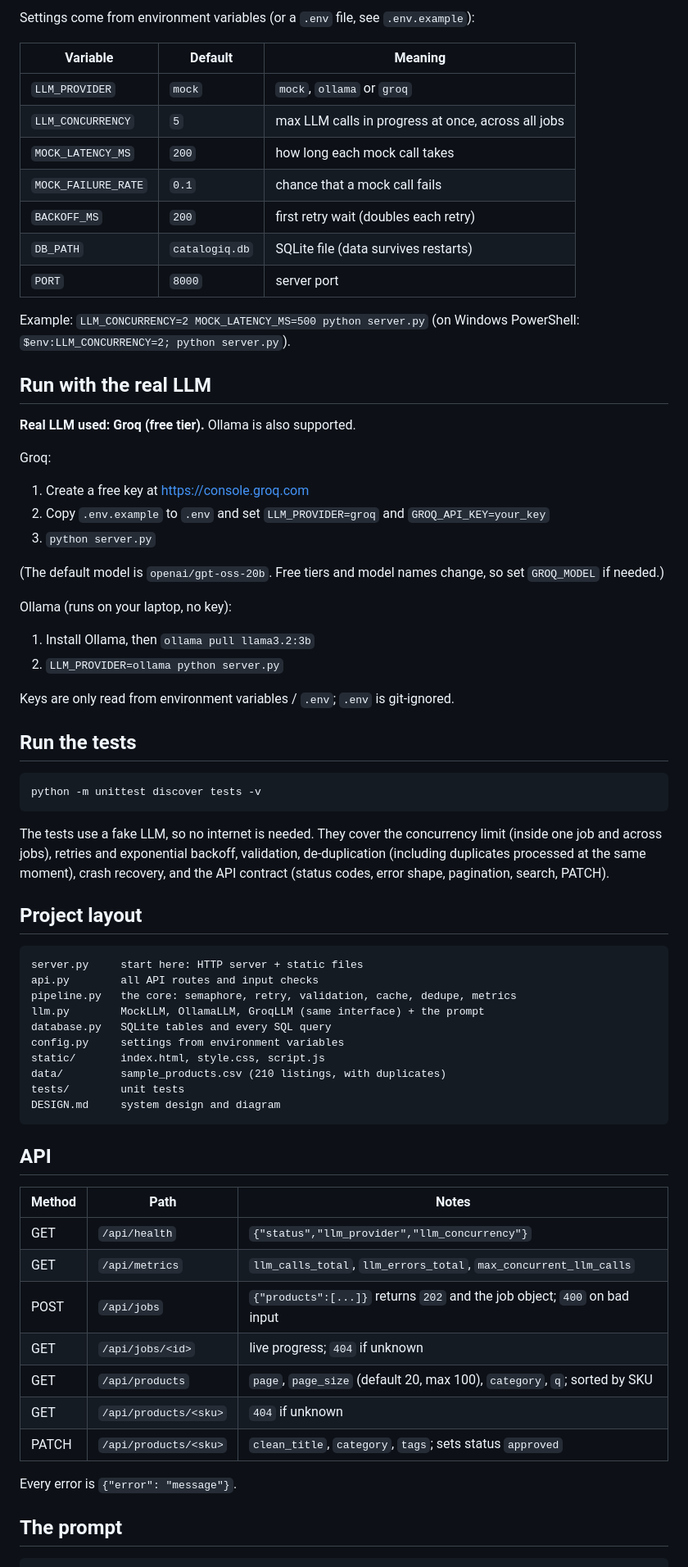
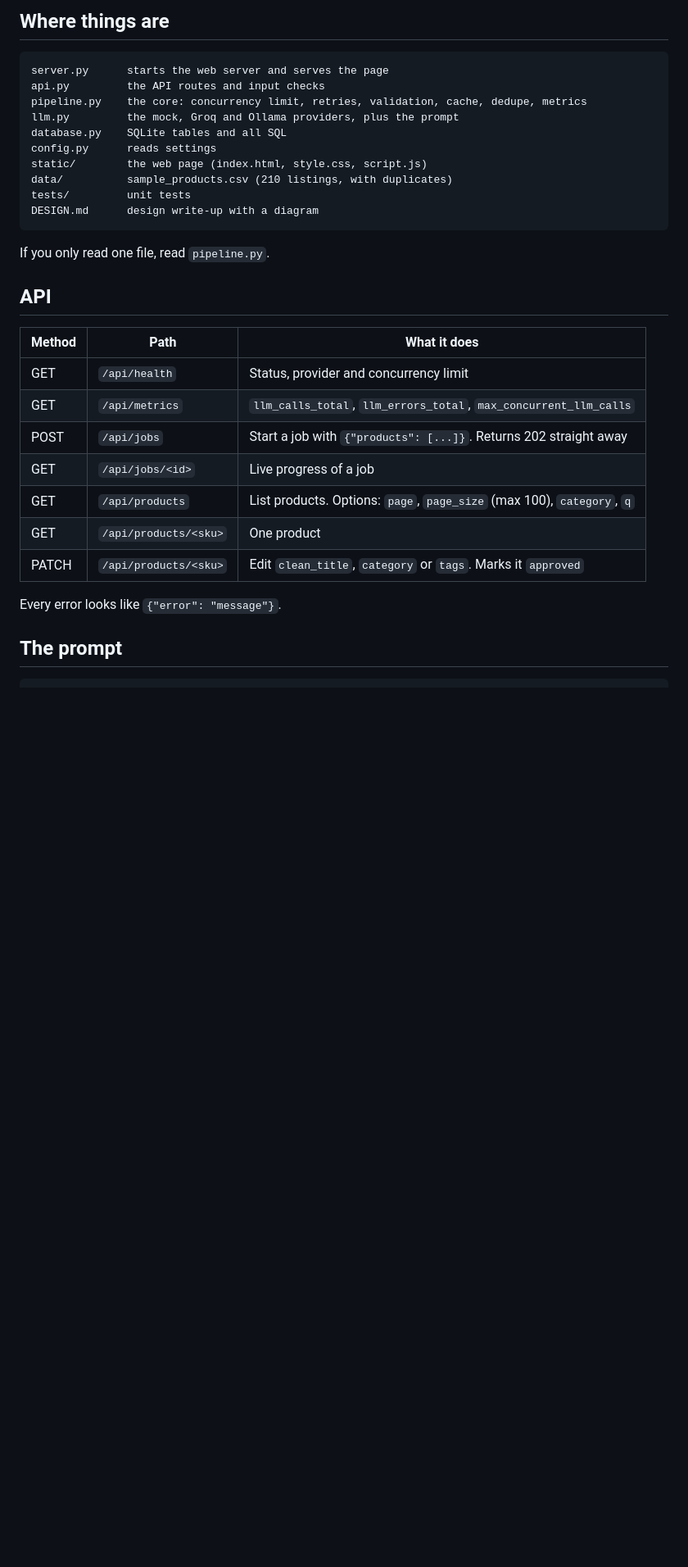
Before and after one commit to DuaAayush/CatalogIQ, a Markdown page: README.md, the part around one of its changes. Shown at 82% size. GitHub-like rendering; blank space fills up the shorter version.

Commit message:
Rewrite README and DESIGN in simpler language, simplify diagram

````diff
--- a/README.md
+++ b/README.md
@@ -28,71 +69,34 @@ Open http://localhost:8000, choose `data/sample_products.csv` and press **Upload
 
-Settings come from environment variables (or a `.env` file, see `.env.example`):
+## Where things are
 
-| Variable | Default | Meaning |
-|---|---|---|
-| `LLM_PROVIDER` | `mock` | `mock`, `ollama` or `groq` |
-| `LLM_CONCURRENCY` | `5` | max LLM calls in progress at once, across all jobs |
-| `MOCK_LATENCY_MS` | `200` | how long each mock call takes |
-| `MOCK_FAILURE_RATE` | `0.1` | chance that a mock call fails |
-| `BACKOFF_MS` | `200` | first retry wait (doubles each retry) |
-| `DB_PATH` | `catalogiq.db` | SQLite file (data survives restarts) |
-| `PORT` | `8000` | server port |
-
-Example: `LLM_CONCURRENCY=2 MOCK_LATENCY_MS=500 python server.py` (on Windows PowerShell: `$env:LLM_CONCURRENCY=2; python server.py`).
-
-## Run with the real LLM
-
-**Real LLM used: Groq (free tier).** Ollama is also supported.
-
-Groq:
-1. Create a free key at https://console.groq.com
-2. Copy `.env.example` to `.env` and set `LLM_PROVIDER=groq` and `GROQ_API_KEY=your_key`
-3. `python server.py`
-
-(The default model is `openai/gpt-oss-20b`. Free tiers and model names change, so set `GROQ_MODEL` if needed.)
-
-Ollama (runs on your laptop, no key):
-1. Install Ollama, then `ollama pull llama3.2:3b`
-2. `LLM_PROVIDER=ollama python server.py`
-
-Keys are only read from environment variables / `.env`; `.env` is git-ignored.
-
-## Run the tests
-
-```bash
-python -m unittest discover tests -v
+```
+server.py      starts the web server and serves the page
+api.py         the API routes and input checks
+pipeline.py    the core: concurrency limit, retries, validation, cache, dedupe, metrics
+llm.py         the mock, Groq and Ollama providers, plus the prompt
+database.py    SQLite tables and all SQL
+config.py      reads settings
+static/        the web page (index.html, style.css, script.js)
+data/          sample_products.csv (210 listings, with duplicates)
+tests/         unit tests
+DESIGN.md      design write-up with a diagram
 ```
 
-The tests use a fake LLM, so no internet is needed. They cover the concurrency limit (inside one job and across jobs), retries and exponential backoff, validation, de-duplication (including duplicates processed at the same moment), crash recovery, and the API contract (status codes, error shape, pagination, search, PATCH).
-
-## Project layout
-
-```
-server.py     start here: HTTP server + static files
-api.py        all API routes and input checks
-pipeline.py   the core: semaphore, retry, validation, cache, dedupe, metrics
-llm.py        MockLLM, OllamaLLM, GroqLLM (same interface) + the prompt
-database.py   SQLite tables and every SQL query
-config.py     settings from environment variables
-static/       index.html, style.css, script.js
-data/         sample_products.csv (210 listings, with duplicates)
-tests/        unit tests
-DESIGN.md     system design and diagram
-```
+If you only read one file, read `pipeline.py`.
 
 ## API
 
-| Method | Path | Notes |
+| Method | Path | What it does |
 |---|---|---|
-| GET | `/api/health` | `{"status","llm_provider","llm_concurrency"}` |
+| GET | `/api/health` | Status, provider and concurrency limit |
 | GET | `/api/metrics` | `llm_calls_total`, `llm_errors_total`, `max_concurrent_llm_calls` |
-| POST | `/api/jobs` | `{"products":[...]}` returns `202` and the job object; `400` on bad input |
-| GET | `/api/jobs/<id>` | live progress; `404` if unknown |
-| GET | `/api/products` | `page`, `page_size` (default 20, max 100), `category`, `q`; sorted by SKU |
-| GET | `/api/products/<sku>` | `404` if unknown |
-| PATCH | `/api/products/<sku>` | `clean_title`, `category`, `tags`; sets status `approved` |
+| POST | `/api/jobs` | Start a job with `{"products": [...]}`. Returns 202 straight away |
+| GET | `/api/jobs/<id>` | Live progress of a job |
+| GET | `/api/products` | List products. Options: `page`, `page_size` (max 100), `category`, `q` |
+| GET | `/api/products/<sku>` | One product |
+| PATCH | `/api/products/<sku>` | Edit `clean_title`, `category` or `tags`. Marks it `approved` |
 
-Every error is `{"error": "message"}`.
+Every error looks like `{"error": "message"}`.
 
 ## The prompt
 
````
Also changed, not shown: other parts of README.md (+69 -30 lines).
